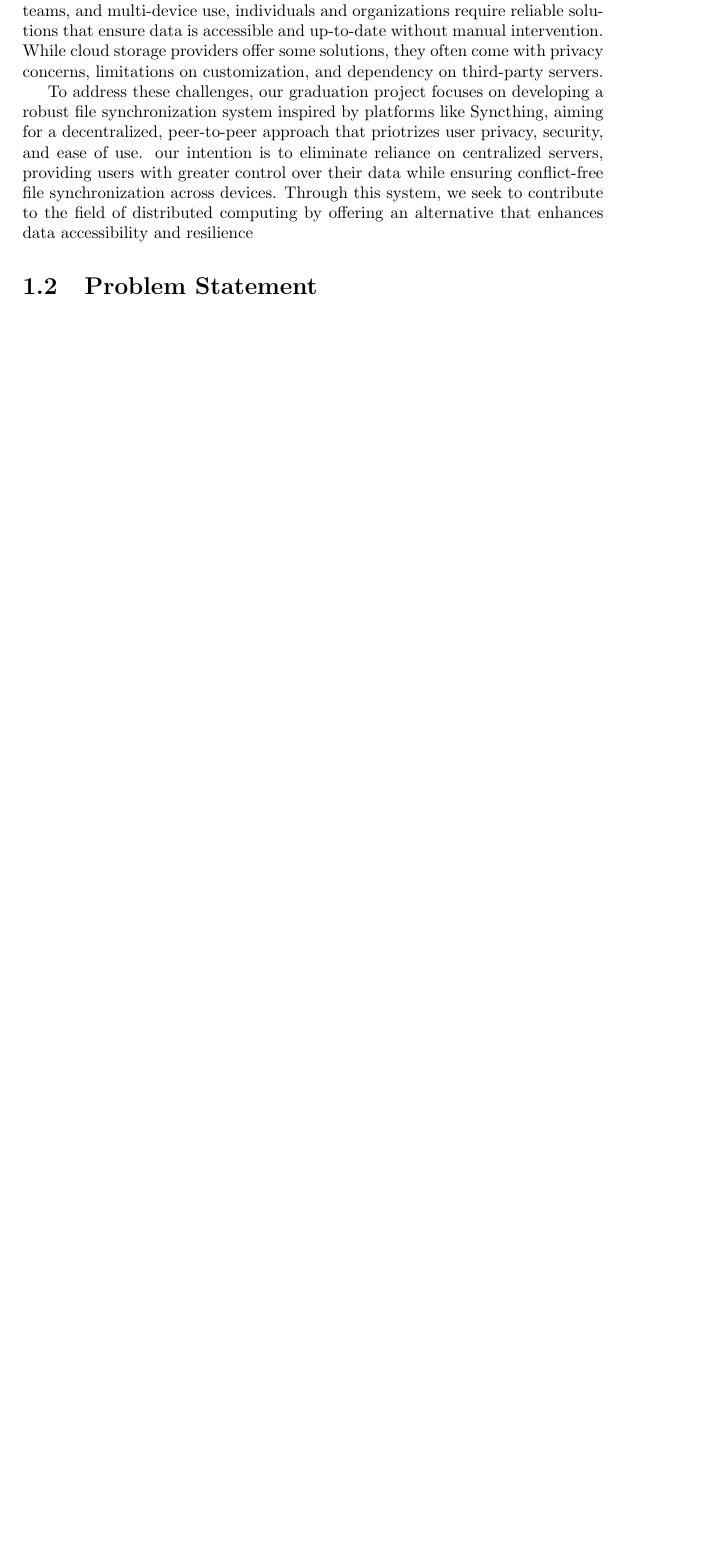
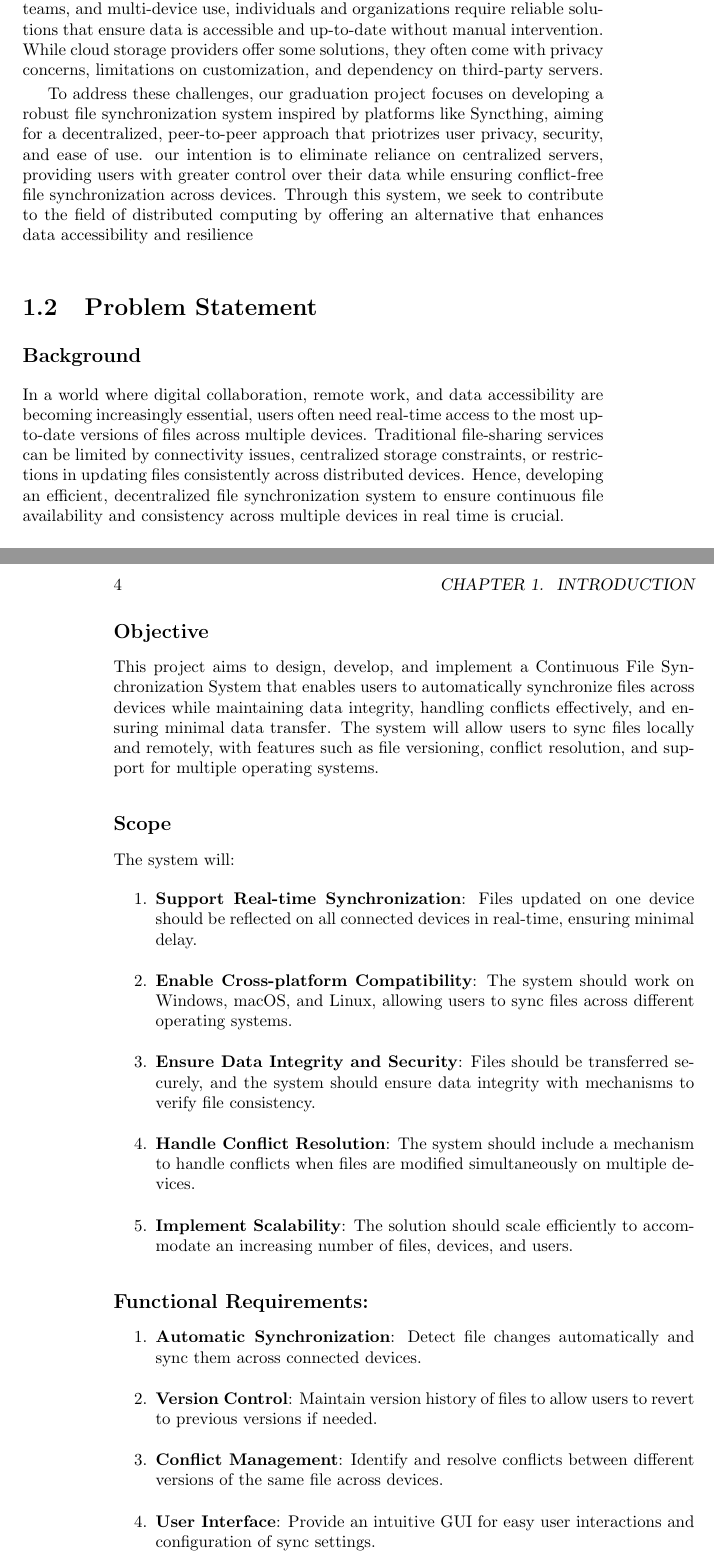
Before and after one commit to CS80-Team/Graduation-Project-Thesis, a LaTeX book (main.tex): part of page 3 of 9 before the commit and two parts of pages 3 and 4 of 11 after it, the two joined at a grey line, cut so that both start at the same text, the shorter picture padded with empty space. Compiled offline with pdfLaTeX.

Commit message:
add: problem statement sections

```diff
--- a/main.tex
+++ b/main.tex
@@ -19,13 +19,47 @@ Continuous File Synchronization System
 
 	\chapter{Introduction}
 		\section{Motivation}
+    {
       In today's digital age, the need for seamless, real-time file synchronization across devices has become essential. With the growth of remote work, distributed teams, and multi-device use, individuals and organizations require reliable solutions that ensure data is accessible and up-to-date without manual intervention. While cloud storage providers offer some solutions, they often come with privacy concerns, limitations on customization, and dependency on third-party servers.
 
       To address these challenges, our graduation project focuses on developing a robust file synchronization system inspired by platforms like Syncthing, aiming for a decentralized, peer-to-peer approach that priotrizes user privacy, security, and ease of use. our intention is to eliminate reliance on centralized servers, providing users with greater control over their data while ensuring conflict-free file synchronization across devices. Through this system, we seek to contribute to the field of distributed computing by offering an alternative that enhances data accessibility and resilience
+}
 
 		\section{Problem Statement}
+      \subsection*{Background}
+      {
+        In a world where digital collaboration, remote work, and data accessibility are becoming increasingly essential, users often need real-time access to the most up-to-date versions of files across multiple devices. Traditional file-sharing services can be limited by connectivity issues, centralized storage constraints, or restrictions in updating files consistently across distributed devices. Hence, developing an efficient, decentralized file synchronization system to ensure continuous file availability and consistency across multiple devices in real time is crucial.
+      }
 
-		\section{Goals}
+      \subsection*{Objective}
+      {
+
+        This project aims to design, develop, and implement a Continuous File Synchronization System that enables users to automatically synchronize files across devices while maintaining data integrity, handling conflicts effectively, and ensuring minimal data transfer. The system will allow users to sync files locally and remotely, with features such as file versioning, conflict resolution, and support for multiple operating systems.
+      }
+
+      \subsection*{Scope}
+      {
+        The system will:
+        \begin{enumerate}
+          \item \textbf{Support Real-time Synchronization}: Files updated on one device should be reflected on all connected devices in real-time, ensuring minimal delay.
+          \item \textbf{Enable Cross-platform Compatibility}: The system should work on Windows, macOS, and Linux, allowing users to sync files across different operating systems.
+          \item \textbf{Ensure Data Integrity and Security}: Files should be transferred securely, and the system should ensure data integrity with mechanisms to verify file consistency.
+          \item \textbf{Handle Conflict Resolution}: The system should include a mechanism to handle conflicts when files are modified simultaneously on multiple devices.
+          \item \textbf{Implement Scalability}: The solution should scale efficiently to accommodate an increasing number of files, devices, and users.
+        \end{enumerate}
+      }
+
+      \subsection*{Functional Requirements:}
+      {
+        \begin{enumerate}
+          \item \textbf{Automatic Synchronization}: Detect file changes automatically and sync them across connected devices.
+          \item \textbf{Version Control}: Maintain version history of files to allow users to revert to previous versions if needed.
+          \item \textbf{Conflict Management}: Identify and resolve conflicts between different versions of the same file across devices.
+          \item \textbf{User Interface}: Provide an intuitive GUI for easy user interactions and configuration of sync settings.
+        \end{enumerate}
+      }
+
+    \section{Goals}
 
 		\section{Related Work}
 			\subsection{Currently Available Solutions}
```
Also changed, not shown: main.pdf.
